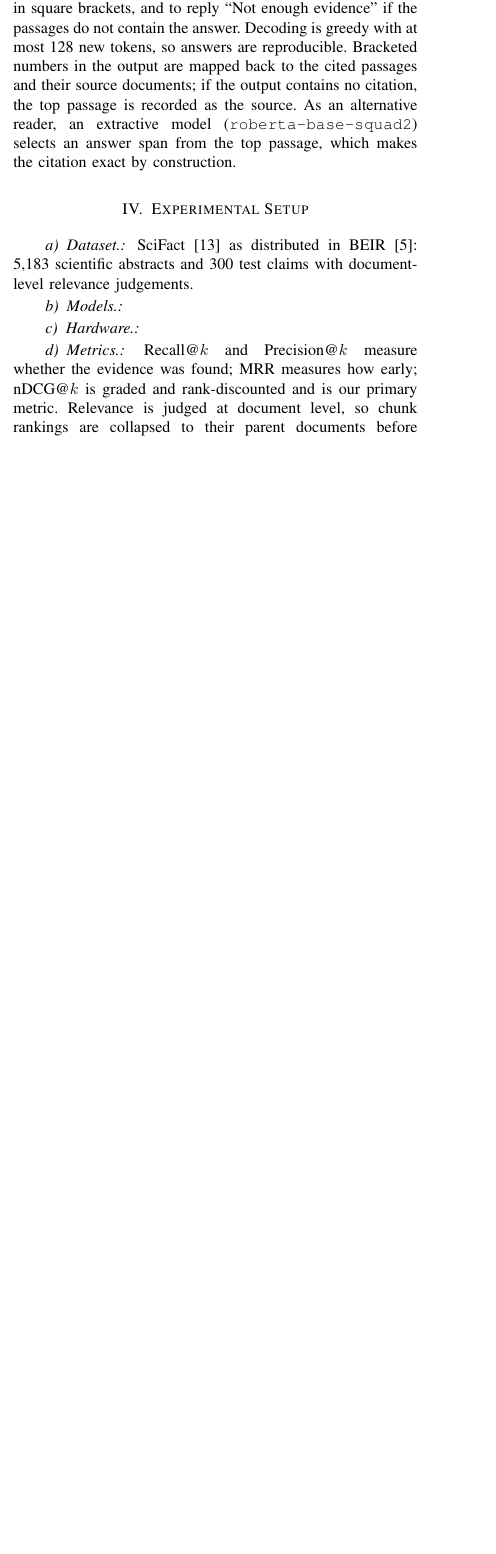
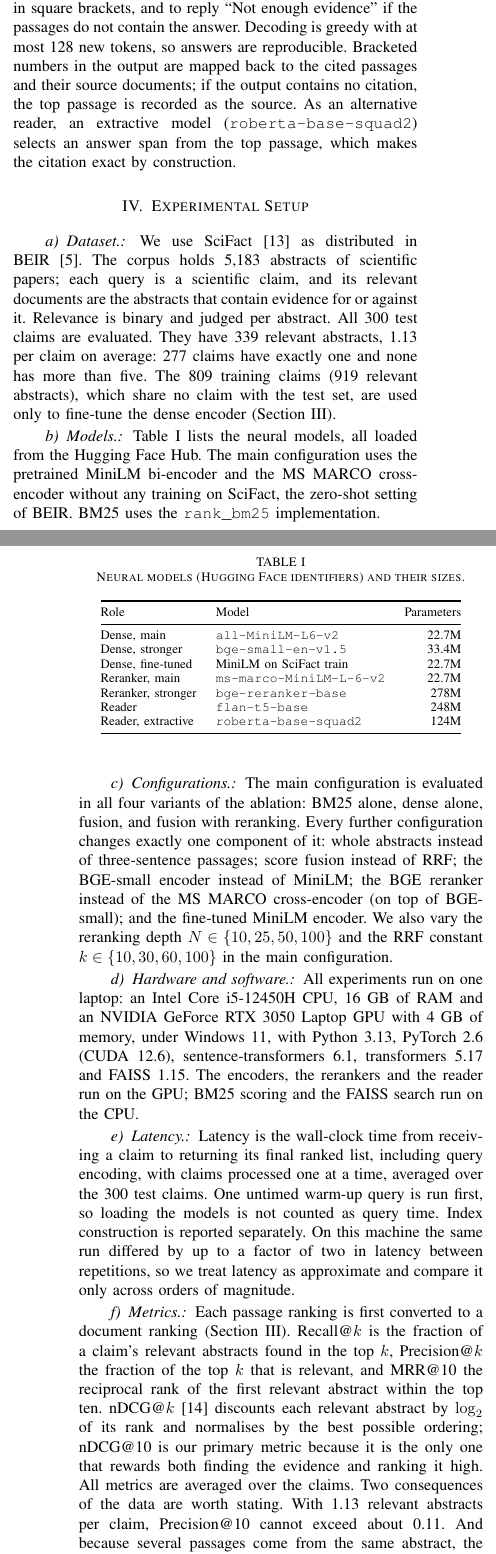
Before and after one commit to Vivansh-07/hybrid-retrieval-qa, a LaTeX paper (paper/main.tex): part of one column of page 2 of 4 before the commit and two parts of the columns of pages 2 and 3 of 5 after it, the two joined at a grey line, cut so that both start at the same text, the shorter picture padded with empty space. Compiled offline with pdfLaTeX.

Commit message:
Draft the paper's Experimental Setup section
- dataset: SciFact test claims and relevance statistics (300 claims, 339
  relevant abstracts, 1.13 per claim, binary), training split used only for
  fine-tuning
- models table with Hugging Face identifiers and parameter counts
- configurations (each changes one component), sweeps, hardware and software
- latency protocol, metric definitions incl. the Precision@10 ceiling and the
  Recall@100-over-passages caveat, and the paired bootstrap procedure
- marked DRAFT to be rewritten; TODOs for re-timing and answer annotation

Co-Authored-By: Claude Opus 5.5 <noreply@anthropic.com>

```diff
--- a/paper/main.tex
+++ b/paper/main.tex
@@ -233,21 +233,81 @@ the top passage, which makes the citation exact by construction.
 \section{Experimental Setup}
 \label{sec:setup}
 
-\paragraph{Dataset.} SciFact~\cite{wadden2020scifact} as distributed in
-BEIR~\cite{thakur2021beir}: 5{,}183 scientific abstracts and 300 test claims with
-document-level relevance judgements.
-% State judged queries actually evaluated and mean gold docs per query.
+% ---------------------------------------------------------------------------
+% DRAFT (2026-09-30), written from the code, the results/ files and measured
+% facts (dataset counts, model sizes, hardware). REWRITE IN YOUR OWN WORDS.
+% ---------------------------------------------------------------------------
+\paragraph{Dataset.} We use SciFact~\cite{wadden2020scifact} as distributed in
+BEIR~\cite{thakur2021beir}. The corpus holds 5{,}183 abstracts of scientific
+papers; each query is a scientific claim, and its relevant documents are the
+abstracts that contain evidence for or against it. Relevance is binary and
+judged per abstract. All 300 test claims are evaluated. They have 339 relevant
+abstracts, 1.13 per claim on average: 277 claims have exactly one and none has
+more than five. The 809 training claims (919 relevant abstracts), which share no
+claim with the test set, are used only to fine-tune the dense encoder
+(Section~\ref{sec:method}).
 
-\paragraph{Models.} % bi-encoder, cross-encoder, reader, with exact HF identifiers.
+\paragraph{Models.} Table~\ref{tab:models} lists the neural models, all
+loaded from the Hugging Face Hub. The main configuration uses the pretrained
+MiniLM bi-encoder and the MS~MARCO cross-encoder without any training on
+SciFact, the zero-shot setting of BEIR. BM25 uses the \texttt{rank\_bm25}
+implementation.
 
-\paragraph{Hardware.} % GPU model, VRAM, CUDA version. Latency numbers are meaningless without it.
+\begin{table}[t]
+\centering\footnotesize
+\caption{Neural models (Hugging Face identifiers) and their sizes.}
+\label{tab:models}
+\begin{tabular}{@{}llr@{}}
+\toprule
+Role & Model & Parameters \\
+\midrule
+Dense, main       & \texttt{all-MiniLM-L6-v2}       & 22.7M \\
+Dense, stronger   & \texttt{bge-small-en-v1.5}      & 33.4M \\
+Dense, fine-tuned & MiniLM on SciFact train         & 22.7M \\
+Reranker, main    & \texttt{ms-marco-MiniLM-L-6-v2} & 22.7M \\
+Reranker, stronger& \texttt{bge-reranker-base}      & 278M \\
+Reader            & \texttt{flan-t5-base}           & 248M \\
+Reader, extractive& \texttt{roberta-base-squad2}    & 124M \\
+\bottomrule
+\end{tabular}
+% TODO: after the answer experiments, keep only the reader(s) you report.
+\end{table}
 
-\paragraph{Metrics.} Recall@$k$ and Precision@$k$ measure whether the evidence
-was found; MRR measures how early; nDCG@$k$ is graded and rank-discounted and is
-our primary metric. Relevance is judged at document level, so chunk rankings are
-collapsed to their parent documents before scoring. Answers are scored on
-correctness, completeness, faithfulness and citation accuracy.
-% State the manual annotation protocol: how many answers, who annotated, what scale.
+\paragraph{Configurations.} The main configuration is evaluated in all four
+variants of the ablation: BM25 alone, dense alone, fusion, and fusion with
+reranking. Every further configuration changes exactly one component of it:
+whole abstracts instead of three-sentence passages; score fusion instead of RRF;
+the BGE-small encoder instead of MiniLM; the BGE reranker instead of the MS~MARCO
+cross-encoder (on top of BGE-small); and the fine-tuned MiniLM encoder. We also
+vary the reranking depth $N\in\{10,25,50,100\}$ and the RRF constant
+$k\in\{10,30,60,100\}$ in the main configuration.
 
-\paragraph{Significance.} Differences are tested with a two-sided paired
-bootstrap over per-query nDCG@10 ($10^4$ resamples).
+\paragraph{Hardware and software.} All experiments run on one laptop: an Intel
+Core i5-12450H CPU, 16~GB of RAM and an NVIDIA GeForce RTX~3050 Laptop GPU with
+4~GB of memory, under Windows~11, with Python~3.13, PyTorch~2.6 (CUDA~12.6),
+sentence-transformers~6.1, transformers~5.17 and FAISS~1.15. The encoders, the
+rerankers and the reader run on the GPU; BM25 scoring and the FAISS search run
+on the CPU.
+
+\paragraph{Latency.} Latency is the wall-clock time from receiving a claim to
+returning its final ranked list, including query encoding, with claims processed
+one at a time, averaged over the 300 test claims. One untimed warm-up query is
+run first, so loading the models is not counted as query time. Index
+construction is reported separately. On this machine the same run differed by up
+to a factor of two in latency between repetitions, so we treat latency as
+approximate and compare it only across orders of magnitude.
+% TODO: the main-run latencies in the ablation table (tab:ablation) were measured
+% before the warm-up query was added. Re-run the main ablation before the final version so all timings
+% follow this protocol.
+
+\paragraph{Metrics.} Each passage ranking is first converted to a document
+ranking (Section~\ref{sec:method}). Recall@$k$ is the fraction of a claim's
+relevant abstracts found in the top $k$, Precision@$k$ the fraction of the top
+$k$ that is relevant, and MRR@10 the reciprocal rank of the first relevant
+abstract within the top ten. nDCG@$k$~\cite{jarvelin2002ndcg} discounts each
+relevant abstract by $\log_2$ of its rank and normalises by the best possible
+ordering; nDCG@10 is our primary metric because it is the only one that rewards
+both finding the evidence and ranking it high. All metrics are averaged over the
+claims. Two consequences of the data are worth stating. With 1.13 relevant
+abstracts per claim, Precision@10 cannot exceed about 0.11. And because several
+passages come from the same abstract, the top 100 passages cover only about 50
```
Also changed, not shown: CLAUDE.md (+5 -0 lines), paper/main.tex (18 more changed lines).
